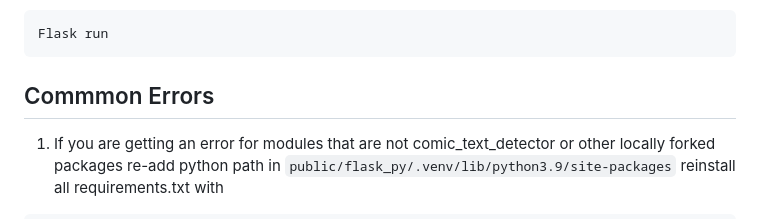
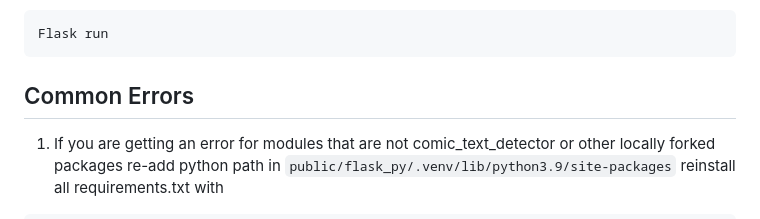
Before and after one commit to misha-wu/cs160-final-project, a Markdown page: README.md, the part around the change. Rendered like a GitHub page.

````diff
--- a/README.md
+++ b/README.md
@@ -50,7 +50,7 @@ python -m pip install -r requirements.txt
 Flask run
 ```
 
-## Commmon Errors
+## Common Errors
 
 1. If you are getting an error for modules that are not comic_text_detector or other locally forked packages
 re-add python path in `public/flask_py/.venv/lib/python3.9/site-packages`
````
